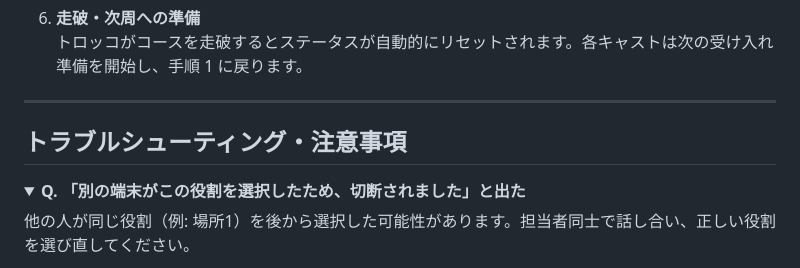
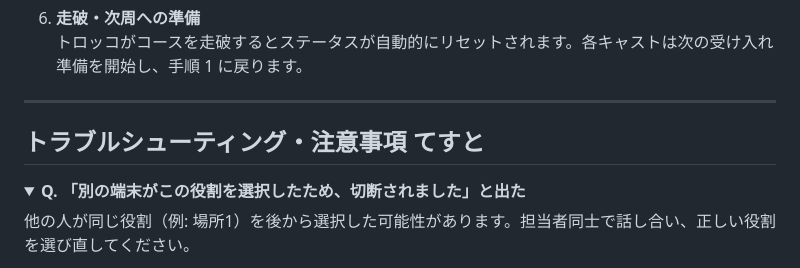
Before and after one commit to hayatokiha40-arch/ToinFes2-2, a Markdown page: README.md, the part around the change. GitHub-like rendering; folded sections open.

Commit message:
Update README 1.1.4.md

```diff
--- a/README.md
+++ b/README.md
@@ -108,7 +108,7 @@
 
 ---
 
-## トラブルシューティング・注意事項
+## トラブルシューティング・注意事項 てすと
 
 <details>
 <summary><b>Q. 「別の端末がこの役割を選択したため、切断されました」と出た</b></summary>
```
